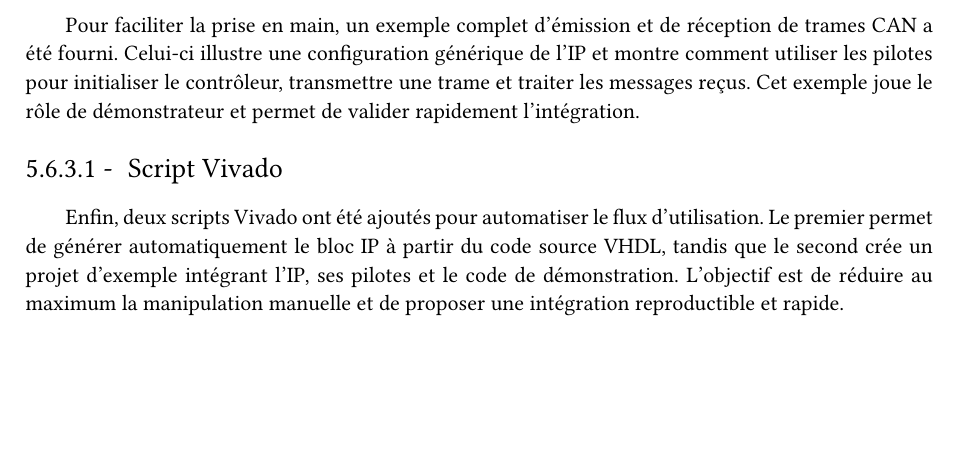
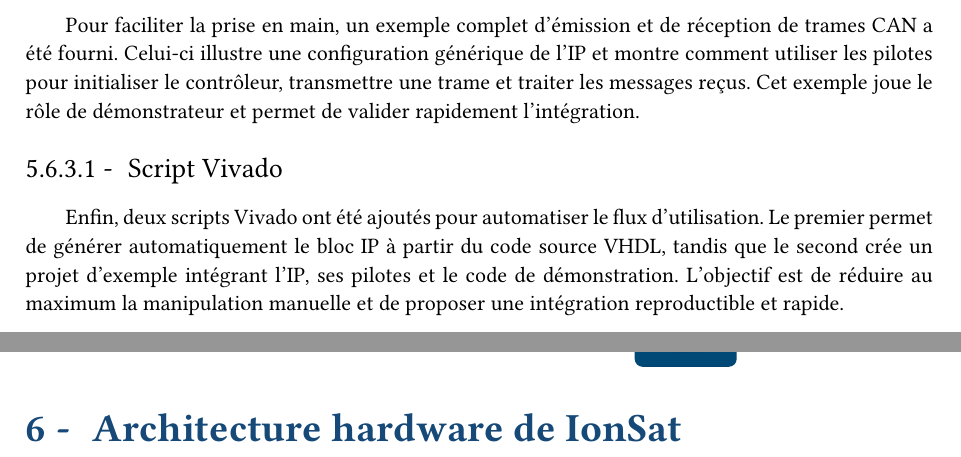
Before and after one commit to valentin-llv/Internship-report-2025, a Typst document (src/main.typ, which reads src/main/content/content.typ): part of page 24 of 28 before the commit and two parts of pages 24 and 25 of 29 after it, the two joined at a grey line, cut so that both start at the same text, the shorter picture padded with empty space. Compiled offline with Typst 0.15.

Commit message:
Added next section title

```diff
--- a/src/main/content/content.typ
+++ b/src/main/content/content.typ
@@ -7,7 +7,7 @@
 /* Canakari */
 #include "canakari.typ"
 
-// = Architecture hardware de IonSat
+= Architecture hardware de IonSat
 
 // Ma deuxime tache a consiste en la creation d'une premiere version du hardware FPGA, representant au maximum la version finale du hardawre, afin de permettre au developper logiciel de progresser dans le developpement fixe et d'effectuer des testsavec les comosants hadware.
 
```
Also changed, not shown: dist/rapport-de-stage.pdf.
